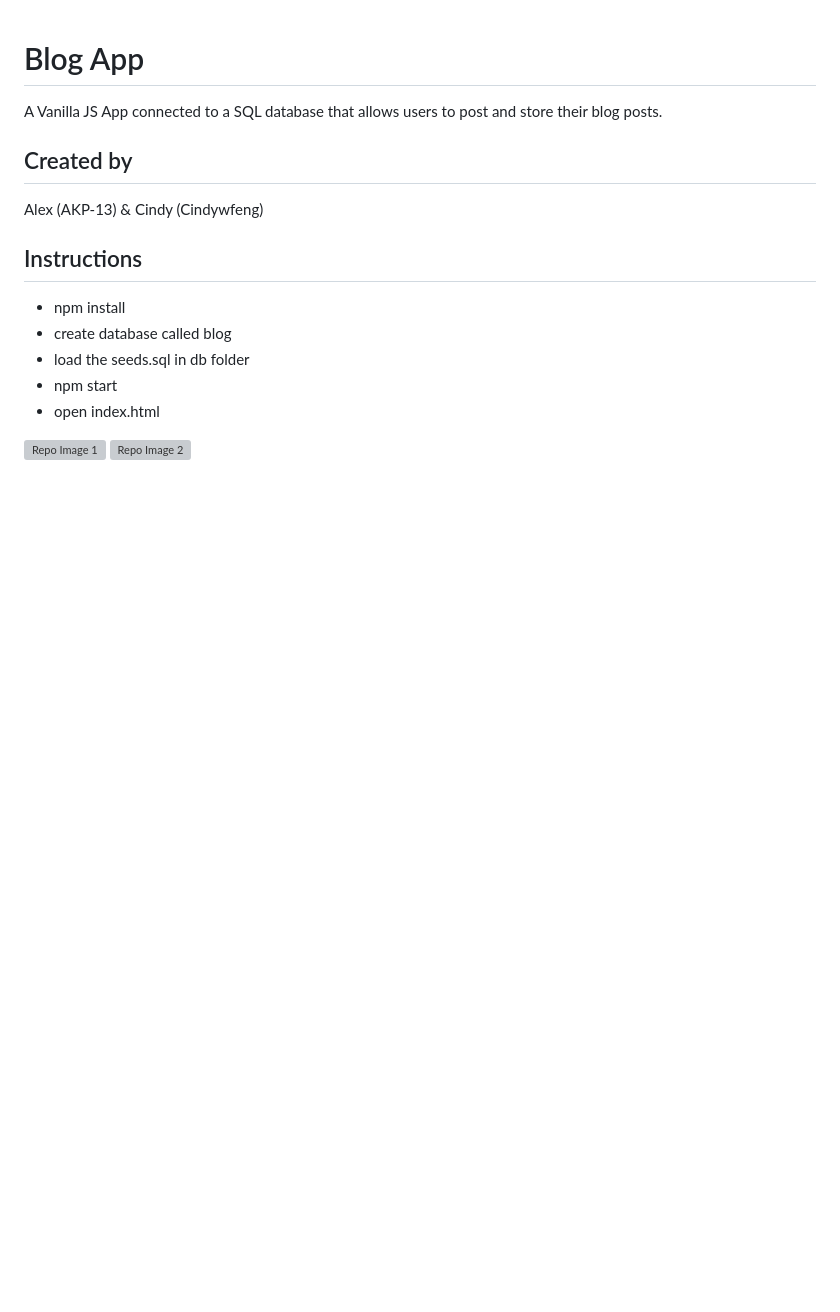
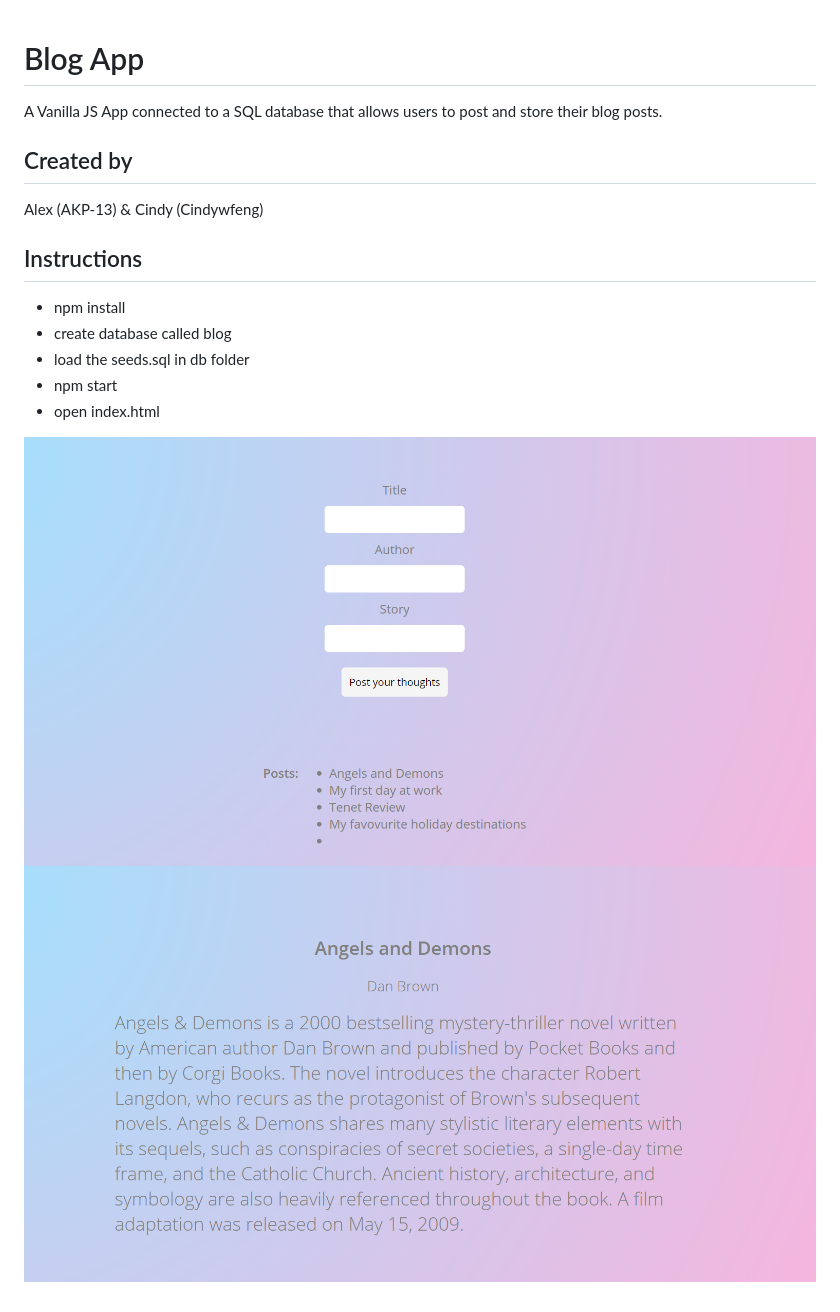
Before and after one commit to cindywfeng/blog-vanillajs, a Markdown page: README.md, the part around the change. GitHub-like rendering; pictures changed too: blog.PNG (added), blog1.PNG (added); blank space fills up the shorter version; grey boxes are pictures that could not be loaded.

Commit message:
fixed images

```diff
--- a/README.md
+++ b/README.md
@@ -13,5 +13,5 @@ Alex (AKP-13) & Cindy (Cindywfeng)
 - npm start
 - open index.html
 
-![Repo Image 1](images/blog.png)
-![Repo Image 2](images/blog1.png)
+![Repo Image 1](blog.PNG)
+![Repo Image 2](blog1.PNG)
```
